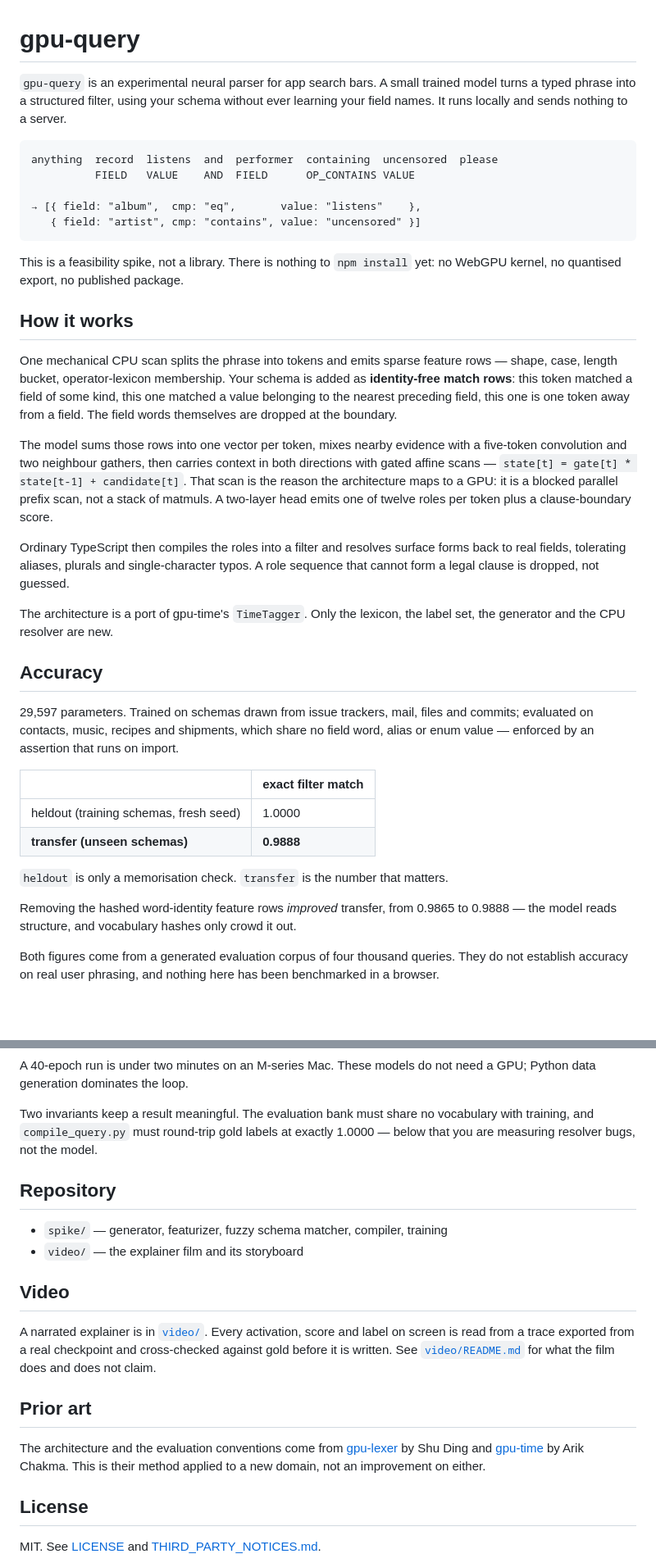
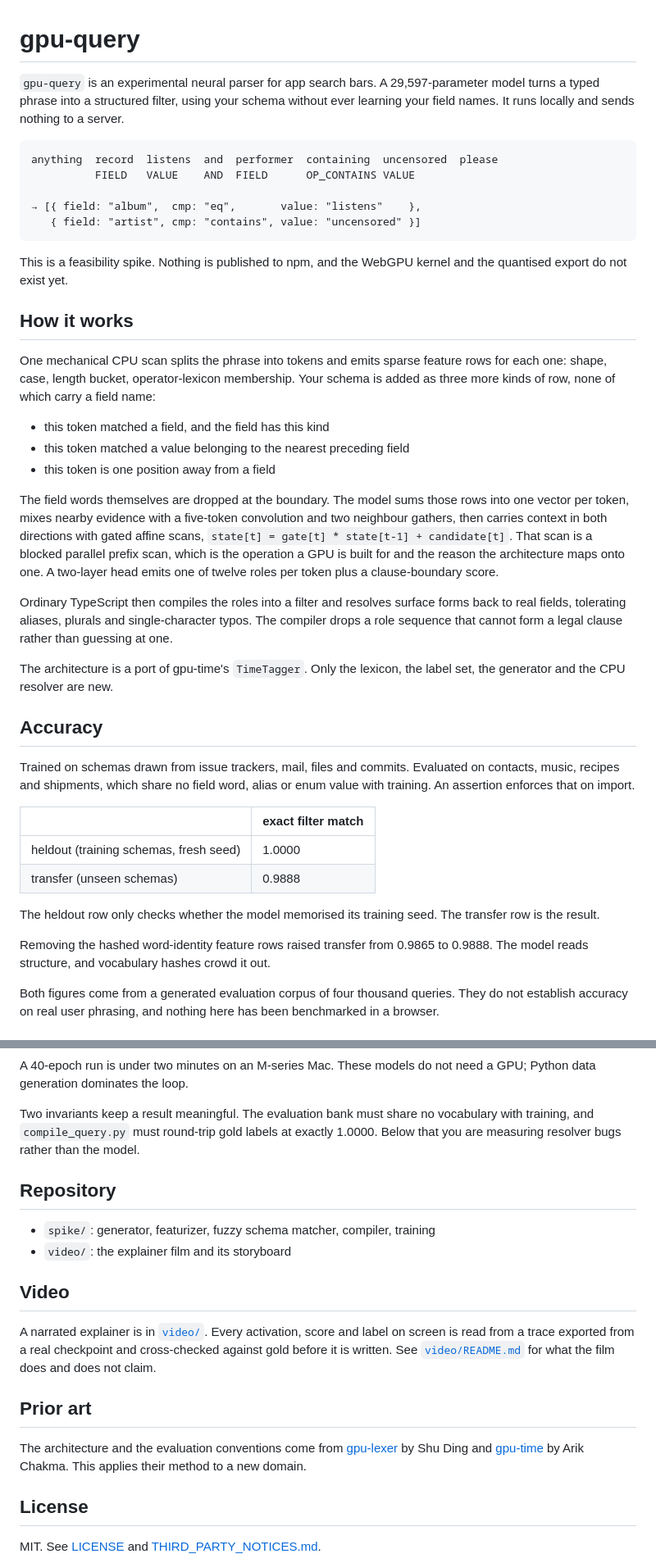
Before and after one commit to safzanpirani/gpu-query, a Markdown page: README.md, 2 parts joined by grey strips. Shown at 82% size. GitHub-like rendering; blank space fills up the shorter version.

Commit message:
Rewrite README in plain prose

````diff
--- a/README.md
+++ b/README.md
@@ -1,8 +1,8 @@
 # gpu-query
 
-`gpu-query` is an experimental neural parser for app search bars. A small trained
-model turns a typed phrase into a structured filter, using your schema without
-ever learning your field names. It runs locally and sends nothing to a server.
+`gpu-query` is an experimental neural parser for app search bars. A 29,597-parameter
+model turns a typed phrase into a structured filter, using your schema without ever
+learning your field names. It runs locally and sends nothing to a server.
 
 ```
 anything  record  listens  and  performer  containing  uncensored  please
@@ -12,47 +12,51 @@ anything  record  listens  and  performer  containing  uncensored  please
    { field: "artist", cmp: "contains", value: "uncensored" }]
 ```
 
-This is a feasibility spike, not a library. There is nothing to `npm install`
-yet: no WebGPU kernel, no quantised export, no published package.
+This is a feasibility spike. Nothing is published to npm, and the WebGPU kernel
+and the quantised export do not exist yet.
 
 ## How it works
 
 One mechanical CPU scan splits the phrase into tokens and emits sparse feature
-rows — shape, case, length bucket, operator-lexicon membership. Your schema is
-added as **identity-free match rows**: this token matched a field of some kind,
-this one matched a value belonging to the nearest preceding field, this one is
-one token away from a field. The field words themselves are dropped at the
-boundary.
+rows for each one: shape, case, length bucket, operator-lexicon membership. Your
+schema is added as three more kinds of row, none of which carry a field name:
 
-The model sums those rows into one vector per token, mixes nearby evidence with a
-five-token convolution and two neighbour gathers, then carries context in both
-directions with gated affine scans — `state[t] = gate[t] * state[t-1] +
-candidate[t]`. That scan is the reason the architecture maps to a GPU: it is a
-blocked parallel prefix scan, not a stack of matmuls. A two-layer head emits one
-of twelve roles per token plus a clause-boundary score.
+- this token matched a field, and the field has this kind
+- this token matched a value belonging to the nearest preceding field
+- this token is one position away from a field
+
+The field words themselves are dropped at the boundary. The model sums those rows
+into one vector per token, mixes nearby evidence with a five-token convolution
+and two neighbour gathers, then carries context in both directions with gated
+affine scans, `state[t] = gate[t] * state[t-1] + candidate[t]`. That scan is a
+blocked parallel prefix scan, which is the operation a GPU is built for and the
+reason the architecture maps onto one. A two-layer head emits one of twelve roles
+per token plus a clause-boundary score.
 
 Ordinary TypeScript then compiles the roles into a filter and resolves surface
 forms back to real fields, tolerating aliases, plurals and single-character
-typos. A role sequence that cannot form a legal clause is dropped, not guessed.
+typos. The compiler drops a role sequence that cannot form a legal clause rather
+than guessing at one.
 
 The architecture is a port of gpu-time's `TimeTagger`. Only the lexicon, the
 label set, the generator and the CPU resolver are new.
 
 ## Accuracy
 
-29,597 parameters. Trained on schemas drawn from issue trackers, mail, files and
-commits; evaluated on contacts, music, recipes and shipments, which share no
-field word, alias or enum value — enforced by an assertion that runs on import.
+Trained on schemas drawn from issue trackers, mail, files and commits. Evaluated
+on contacts, music, recipes and shipments, which share no field word, alias or
+enum value with training. An assertion enforces that on import.
 
 | | exact filter match |
 |---|---|
 | heldout (training schemas, fresh seed) | 1.0000 |
-| **transfer (unseen schemas)** | **0.9888** |
+| transfer (unseen schemas) | 0.9888 |
 
-`heldout` is only a memorisation check. `transfer` is the number that matters.
+The heldout row only checks whether the model memorised its training seed. The
+transfer row is the result.
 
-Removing the hashed word-identity feature rows *improved* transfer, from 0.9865
-to 0.9888 — the model reads structure, and vocabulary hashes only crowd it out.
+Removing the hashed word-identity feature rows raised transfer from 0.9865 to
+0.9888. The model reads structure, and vocabulary hashes crowd it out.
 
 Both figures come from a generated evaluation corpus of four thousand queries.
 They do not establish accuracy on real user phrasing, and nothing here has been
@@ -76,12 +80,12 @@ a GPU; Python data generation dominates the loop.
 
 Two invariants keep a result meaningful. The evaluation bank must share no
 vocabulary with training, and `compile_query.py` must round-trip gold labels at
-exactly 1.0000 — below that you are measuring resolver bugs, not the model.
+exactly 1.0000. Below that you are measuring resolver bugs rather than the model.
 
 ## Repository
 
-- `spike/` — generator, featurizer, fuzzy schema matcher, compiler, training
-- `video/` — the explainer film and its storyboard
+- `spike/`: generator, featurizer, fuzzy schema matcher, compiler, training
+- `video/`: the explainer film and its storyboard
 
 ## Video
 
@@ -94,8 +98,8 @@ what the film does and does not claim.
 
 The architecture and the evaluation conventions come from
 [gpu-lexer](https://github.com/vercel-labs/gpu-lexer) by Shu Ding and
-[gpu-time](https://github.com/arikchakma/gpu-time) by Arik Chakma. This is their
-method applied to a new domain, not an improvement on either.
+[gpu-time](https://github.com/arikchakma/gpu-time) by Arik Chakma. This applies
+their method to a new domain.
 
 ## License
 
````
